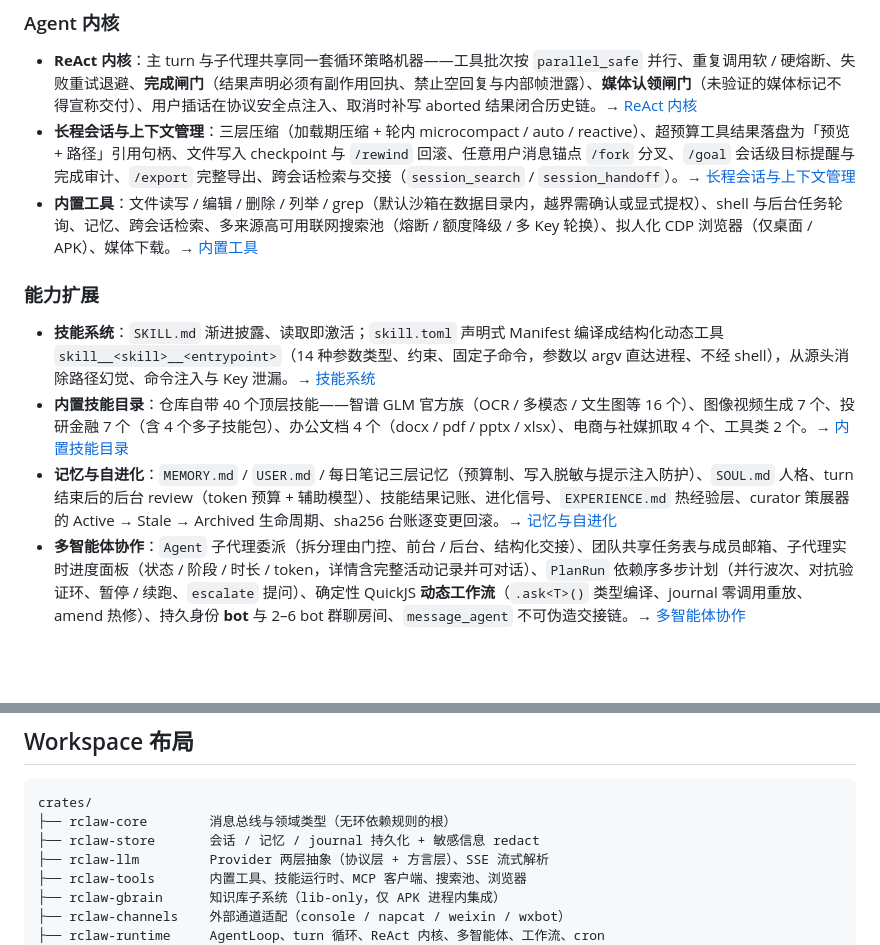
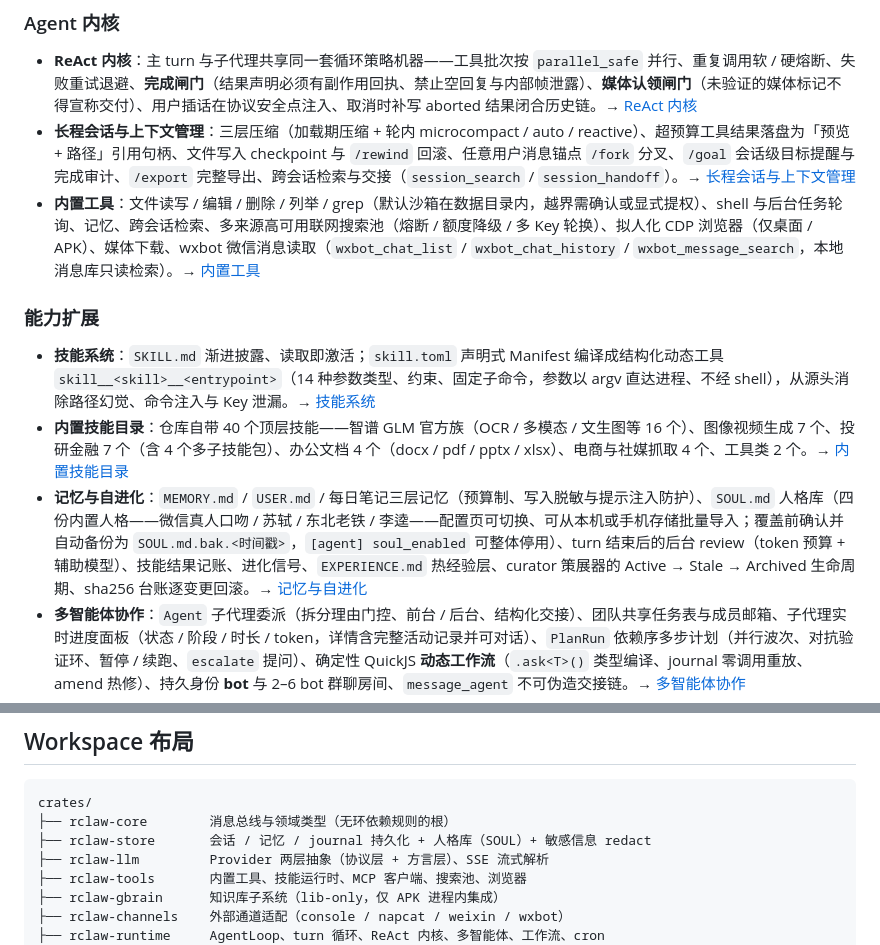
Before and after one commit to sky6776/RClaw_agent, a Markdown page: README.md, 2 parts joined by grey strips. Drawn GitHub-style; blank space fills up the shorter version.

````diff
--- a/README.md
+++ b/README.md
@@ -21,13 +21,13 @@
 
 - **ReAct 内核**：主 turn 与子代理共享同一套循环策略机器——工具批次按 `parallel_safe` 并行、重复调用软 / 硬熔断、失败重试退避、**完成闸门**（结果声明必须有副作用回执、禁止空回复与内部帧泄露）、**媒体认领闸门**（未验证的媒体标记不得宣称交付）、用户插话在协议安全点注入、取消时补写 aborted 结果闭合历史链。→ [ReAct 内核](docs/react-core.md)
 - **长程会话与上下文管理**：三层压缩（加载期压缩 + 轮内 microcompact / auto / reactive）、超预算工具结果落盘为「预览 + 路径」引用句柄、文件写入 checkpoint 与 `/rewind` 回滚、任意用户消息锚点 `/fork` 分叉、`/goal` 会话级目标提醒与完成审计、`/export` 完整导出、跨会话检索与交接（`session_search` / `session_handoff`）。→ [长程会话与上下文管理](docs/context-management.md)
-- **内置工具**：文件读写 / 编辑 / 删除 / 列举 / grep（默认沙箱在数据目录内，越界需确认或显式提权）、shell 与后台任务轮询、记忆、跨会话检索、多来源高可用联网搜索池（熔断 / 额度降级 / 多 Key 轮换）、拟人化 CDP 浏览器（仅桌面 / APK）、媒体下载。→ [内置工具](docs/tools.md)
+- **内置工具**：文件读写 / 编辑 / 删除 / 列举 / grep（默认沙箱在数据目录内，越界需确认或显式提权）、shell 与后台任务轮询、记忆、跨会话检索、多来源高可用联网搜索池（熔断 / 额度降级 / 多 Key 轮换）、拟人化 CDP 浏览器（仅桌面 / APK）、媒体下载、wxbot 微信消息读取（`wxbot_chat_list` / `wxbot_chat_history` / `wxbot_message_search`，本地消息库只读检索）。→ [内置工具](docs/tools.md)
 
 ### 能力扩展
 
 - **技能系统**：`SKILL.md` 渐进披露、读取即激活；`skill.toml` 声明式 Manifest 编译成结构化动态工具 `skill__<skill>__<entrypoint>`（14 种参数类型、约束、固定子命令，参数以 argv 直达进程、不经 shell），从源头消除路径幻觉、命令注入与 Key 泄漏。→ [技能系统](docs/skills.md)
 - **内置技能目录**：仓库自带 40 个顶层技能——智谱 GLM 官方族（OCR / 多模态 / 文生图等 16 个）、图像视频生成 7 个、投研金融 7 个（含 4 个多子技能包）、办公文档 4 个（docx / pdf / pptx / xlsx）、电商与社媒抓取 4 个、工具类 2 个。→ [内置技能目录](docs/skills-catalog.md)
-- **记忆与自进化**：`MEMORY.md` / `USER.md` / 每日笔记三层记忆（预算制、写入脱敏与提示注入防护）、`SOUL.md` 人格、turn 结束后的后台 review（token 预算 + 辅助模型）、技能结果记账、进化信号、`EXPERIENCE.md` 热经验层、curator 策展器的 Active → Stale → Archived 生命周期、sha256 台账逐变更回滚。→ [记忆与自进化](docs/self-evolution.md)
+- **记忆与自进化**：`MEMORY.md` / `USER.md` / 每日笔记三层记忆（预算制、写入脱敏与提示注入防护）、`SOUL.md` 人格库（四份内置人格——微信真人口吻 / 苏轼 / 东北老铁 / 李逵——配置页可切换、可从本机或手机存储批量导入；覆盖前确认并自动备份为 `SOUL.md.bak.<时间戳>`，`[agent] soul_enabled` 可整体停用）、turn 结束后的后台 review（token 预算 + 辅助模型）、技能结果记账、进化信号、`EXPERIENCE.md` 热经验层、curator 策展器的 Active → Stale → Archived 生命周期、sha256 台账逐变更回滚。→ [记忆与自进化](docs/self-evolution.md)
 - **多智能体协作**：`Agent` 子代理委派（拆分理由门控、前台 / 后台、结构化交接）、团队共享任务表与成员邮箱、子代理实时进度面板（状态 / 阶段 / 时长 / token，详情含完整活动记录并可对话）、`PlanRun` 依赖序多步计划（并行波次、对抗验证环、暂停 / 续跑、`escalate` 提问）、确定性 QuickJS **动态工作流**（`.ask<T>()` 类型编译、journal 零调用重放、amend 热修）、持久身份 **bot** 与 2–6 bot 群聊房间、`message_agent` 不可伪造交接链。→ [多智能体协作](docs/multi-agent.md)
 - **定时任务与心跳**：`after / at / clock / every` 与日 / 周 / 月 / 年 / 农历日历规则，一次性或重复；到期任务走完整 ReAct turn 并投递到指定通道；`HEARTBEAT.md` 周期自检。→ [定时任务](docs/cron.md)
 - **gbrain 知识库**（Android APK 进程内集成）：SQLite + sqlite-vec + FTS5 的混合检索、文档解析与 GLM-OCR 管线、RAPTOR 递归摘要树、制品路由与审核队列，18 个工具。→ [gbrain 知识库](docs/gbrain.md)
@@ -113,7 +113,7 @@ auth = "bearer"
 ```
 crates/
 ├── rclaw-core        消息总线与领域类型（无环依赖规则的根）
-├── rclaw-store       会话 / 记忆 / journal 持久化 + 敏感信息 redact
+├── rclaw-store       会话 / 记忆 / journal 持久化 + 人格库（SOUL）+ 敏感信息 redact
 ├── rclaw-llm         Provider 两层抽象（协议层 + 方言层）、SSE 流式解析
 ├── rclaw-tools       内置工具、技能运行时、MCP 客户端、搜索池、浏览器
 ├── rclaw-gbrain      知识库子系统（lib-only，仅 APK 进程内集成）
````
Also changed, not shown: docs/self-evolution.md (+7 -1 lines).
